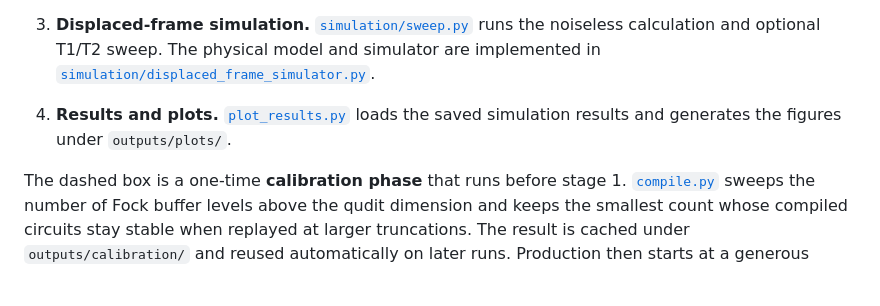
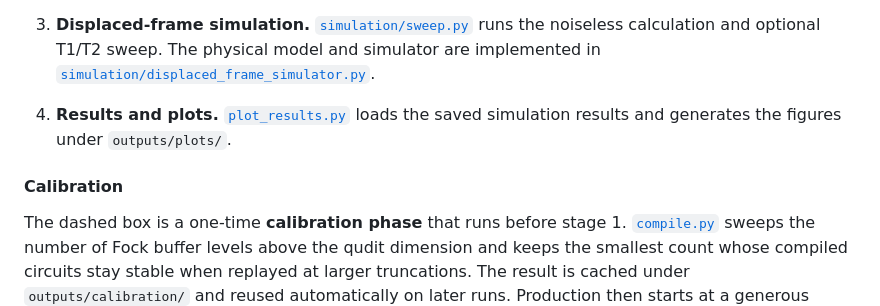
Before and after one commit to unitaryfoundation/metriq-qudits, a Markdown page: README.md, the part around the change. Drawn GitHub-style; blank space fills up the shorter version.

Commit message:
Add calibration section to README
Added a section on calibration to the README.

```diff
--- a/README.md
+++ b/README.md
@@ -113,6 +113,8 @@ stages:
    [`plot_results.py`](metriq_qudits/plot_results.py) loads the saved
    simulation results and generates the figures under `outputs/plots/`.
 
+#### Calibration
+
 The dashed box is a one-time **calibration phase** that runs before stage 1.
 [`compile.py`](metriq_qudits/compilation/compile.py) sweeps the number of Fock
 buffer levels above the qudit dimension and keeps the smallest count whose
```
